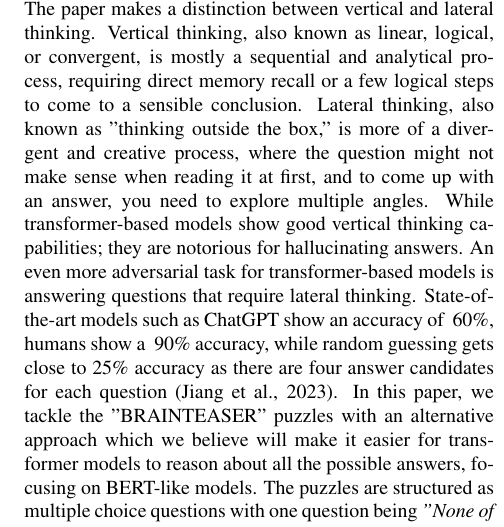
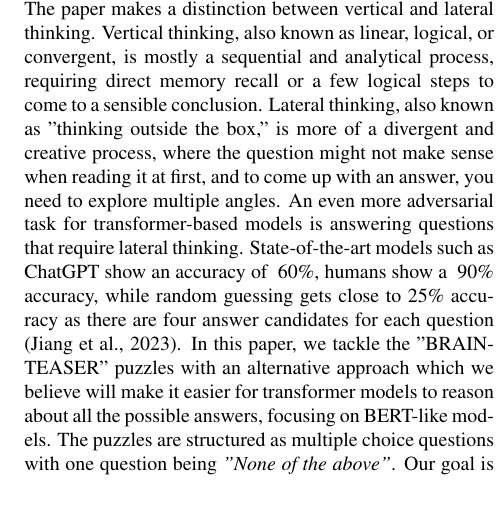
Before and after one commit to MBakac/BRAINTEASER, a LaTeX document (doc/tar-2023-paper-template.tex, which reads doc/chapters/intro.tex): part of one column of page 1 of 3, cut so that both start at the same text, the shorter picture padded with empty space. Compiled offline with pdfLaTeX.

Commit message:
remove some sentence

```diff
--- a/doc/chapters/intro.tex
+++ b/doc/chapters/intro.tex
@@ -3,7 +3,6 @@ them to a quite adversarial setting.
 The paper makes a distinction between vertical and lateral thinking.
 Vertical thinking, also known as linear, logical, or convergent, is mostly a sequential and analytical process, requiring direct memory recall or a few logical steps to come to a sensible conclusion.
 Lateral thinking, also known as "thinking outside the box," is more of a divergent and creative process, where the question might not make sense when reading it at first, and to come up with an answer, you need to explore multiple angles.
-While transformer-based models show good vertical thinking capabilities; they are notorious for hallucinating answers.
 An even more adversarial task for transformer-based models is answering questions that require lateral thinking. State-of-the-art models such as ChatGPT show an accuracy of ~60\%, humans show a ~90\% accuracy, while random guessing gets close to 25\% accuracy as there are four answer candidates for each question \citep{semeval}.
 In this paper, we tackle the "BRAINTEASER" puzzles with an alternative approach which we believe will make it easier for transformer models to reason about all the possible answers, focusing on BERT-like models.
 The puzzles are structured as multiple choice questions with one question being \emph{"None of the above"}.
```
